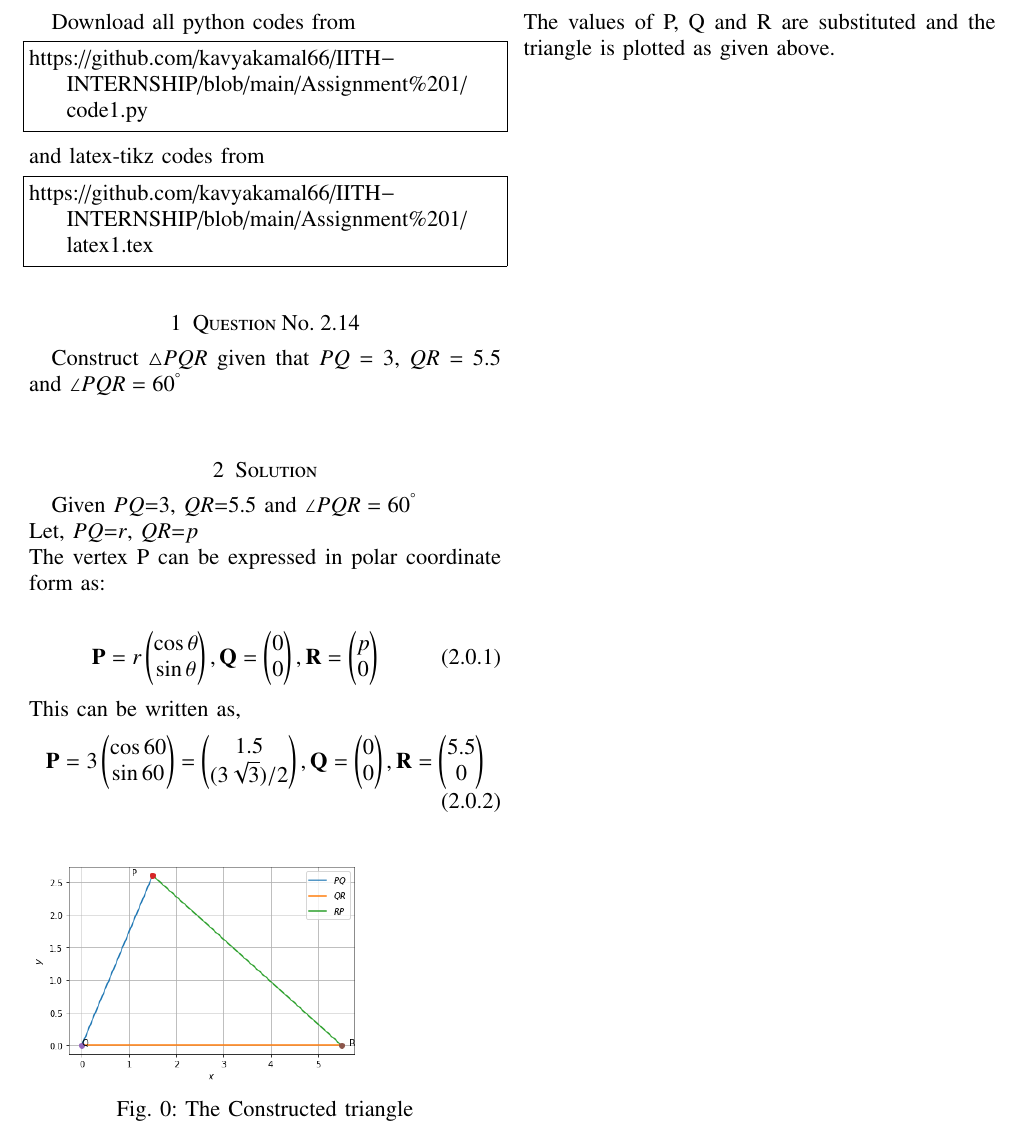
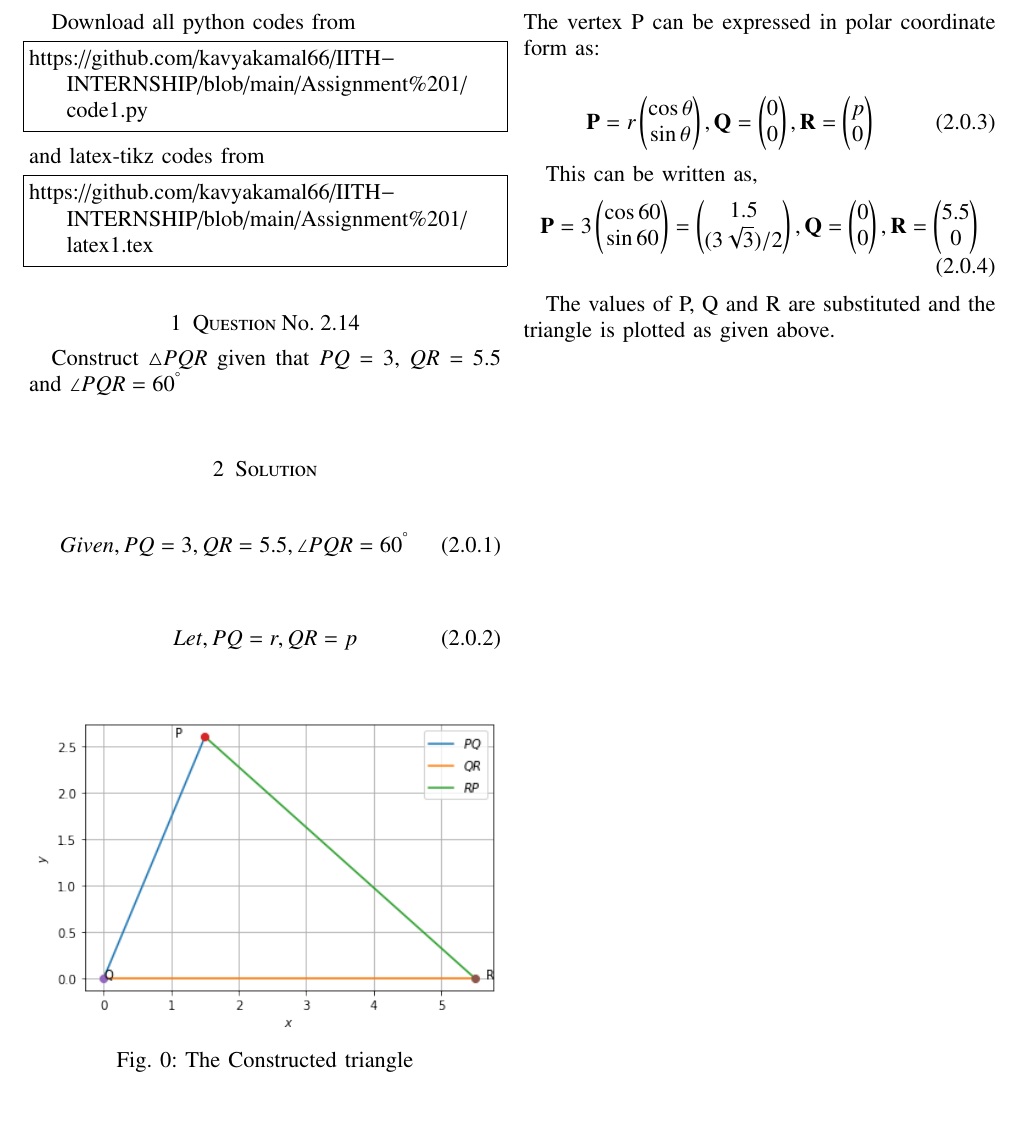
Before and after one commit to kavyakamal66/IITH-INTERNSHIP, a LaTeX problem sheet (Assignment 1/latex1.tex): part of the page, cut so that both start at the same text. Compiled offline with pdfLaTeX.

Commit message:
Update latex1.tex

```diff
--- a/Assignment 1/latex1.tex
+++ b/Assignment 1/latex1.tex
@@ -144,22 +144,32 @@ https://github.com/kavyakamal66/IITH-INTERNSHIP/blob/main/Assignment%201/latex1.
 Construct $\triangle PQR$  given that $PQ= 3$, $QR=5.5$ and $\angle PQR=60^{\degree}$ \\
 %
 \section{Solution}
-Given $PQ$=3, $QR$=5.5 and  $\angle PQR=60^{\degree}$ \\
- Let, $PQ$=$r$, $QR$=$p$\\
+\begin{equation}
+Given, PQ=3, QR=5.5 , \angle PQR=60^{\degree} \\
+\end{equation}
+\\
+\begin{equation}
+ Let, PQ=r, QR=p\\
+\end{equation}
+\begin{figure}[!h]
+\centering
+         \includegraphics[width= \columnwidth]{figure1.png}
+         \caption{The Constructed triangle}
+         \label{Figure}
+\end{figure}
+\\
+\\
  The vertex P can be expressed in polar coordinate form as:\\
 \begin{align}
 \vec{P} = r\myvec{\cos\theta\\ \sin\theta}, \vec{Q} = \myvec{0\\0}, \vec{R} = \myvec{p\\0}
 \end{align}
+
 This can be written as,
 \begin{align}
 \vec{P} = 3\myvec{\cos60\\ \sin60} = \myvec{1.5\\(3\sqrt3)/2},  \vec{Q} = \myvec{0\\0},  \vec{R} = \myvec{5.5\\0}
 \end{align}
-\begin{figure}[!h]
-         \includegraphics[width= 0.7\columnwidth]{figure1.png}
-         \caption{The Constructed triangle}
-         \label{Figure}
-\end{figure}
-\\
-The values of P, Q and R are substituted and the triangle is plotted as given above.\\
+
+
+The values of P, Q and R are substituted and the triangle is plotted as given above.
 
 \end{document}
```
